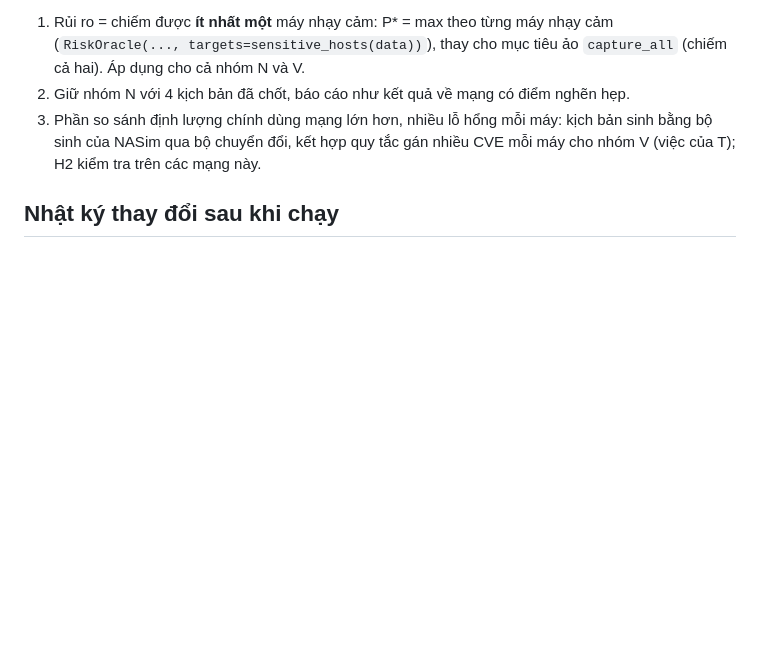
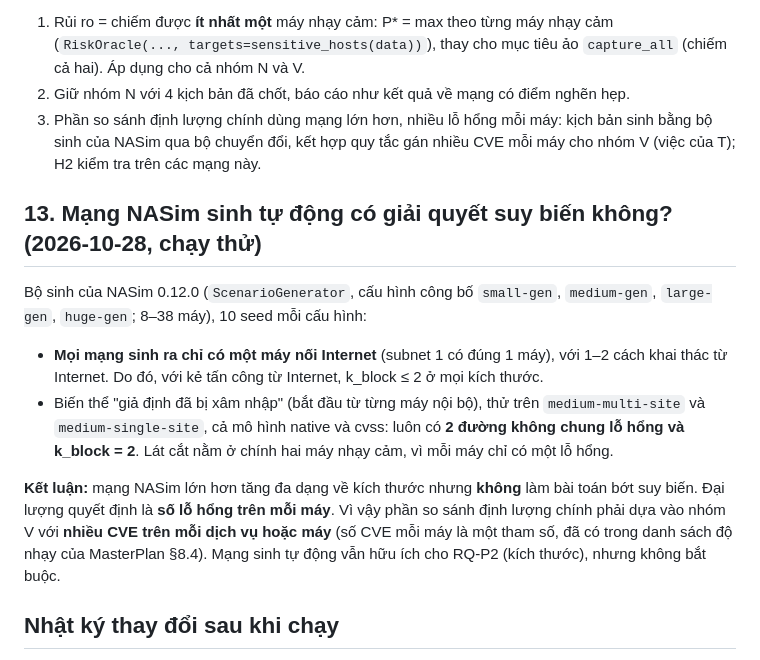
Before and after one commit to LongPhamplus/DATN, a Markdown page: reports/ThietKe_ThiNghiem.md, the part around the change. GitHub-like rendering; blank space fills up the shorter version.

Commit message:
Design doc: generated NASim networks keep a 1-host Internet entry; assume-breach still k_block 2
Co-Authored-By: Claude Opus 5.5 <noreply@anthropic.com>

```diff
--- a/reports/ThietKe_ThiNghiem.md
+++ b/reports/ThietKe_ThiNghiem.md
@@ -102,5 +102,13 @@ Hệ quả: mạng NASim có điểm nghẽn rất hẹp (lát cắt nhỏ nhấ
 2. Giữ nhóm N với 4 kịch bản đã chốt, báo cáo như kết quả về mạng có điểm nghẽn hẹp.
 3. Phần so sánh định lượng chính dùng mạng lớn hơn, nhiều lỗ hổng mỗi máy: kịch bản sinh bằng bộ sinh của NASim qua bộ chuyển đổi, kết hợp quy tắc gán nhiều CVE mỗi máy cho nhóm V (việc của T); H2 kiểm tra trên các mạng này.
 
+## 13. Mạng NASim sinh tự động có giải quyết suy biến không? (2026-10-28, chạy thử)
+
+Bộ sinh của NASim 0.12.0 (`ScenarioGenerator`, cấu hình công bố `small-gen`, `medium-gen`, `large-gen`, `huge-gen`; 8–38 máy), 10 seed mỗi cấu hình:
+- **Mọi mạng sinh ra chỉ có một máy nối Internet** (subnet 1 có đúng 1 máy), với 1–2 cách khai thác từ Internet. Do đó, với kẻ tấn công từ Internet, k\_block ≤ 2 ở mọi kích thước.
+- Biến thể "giả định đã bị xâm nhập" (bắt đầu từ từng máy nội bộ), thử trên `medium-multi-site` và `medium-single-site`, cả mô hình native và cvss: luôn có **2 đường không chung lỗ hổng và k\_block = 2**. Lát cắt nằm ở chính hai máy nhạy cảm, vì mỗi máy chỉ có một lỗ hổng.
+
+**Kết luận:** mạng NASim lớn hơn tăng đa dạng về kích thước nhưng **không** làm bài toán bớt suy biến. Đại lượng quyết định là **số lỗ hổng trên mỗi máy**. Vì vậy phần so sánh định lượng chính phải dựa vào nhóm V với **nhiều CVE trên mỗi dịch vụ hoặc máy** (số CVE mỗi máy là một tham số, đã có trong danh sách độ nhạy của MasterPlan §8.4). Mạng sinh tự động vẫn hữu ích cho RQ-P2 (kích thước), nhưng không bắt buộc.
+
 ## Nhật ký thay đổi sau khi chạy
 - 2026-10-27 (chạy thử kỹ thuật, trước thí nghiệm chính): đổi định nghĩa rủi ro sang "ít nhất một máy nhạy cảm" và thêm họ mạng lớn hơn; lý do: §12 (mục tiêu "cả hai máy" làm mọi kịch bản NASim có k\_block = 1).
```
